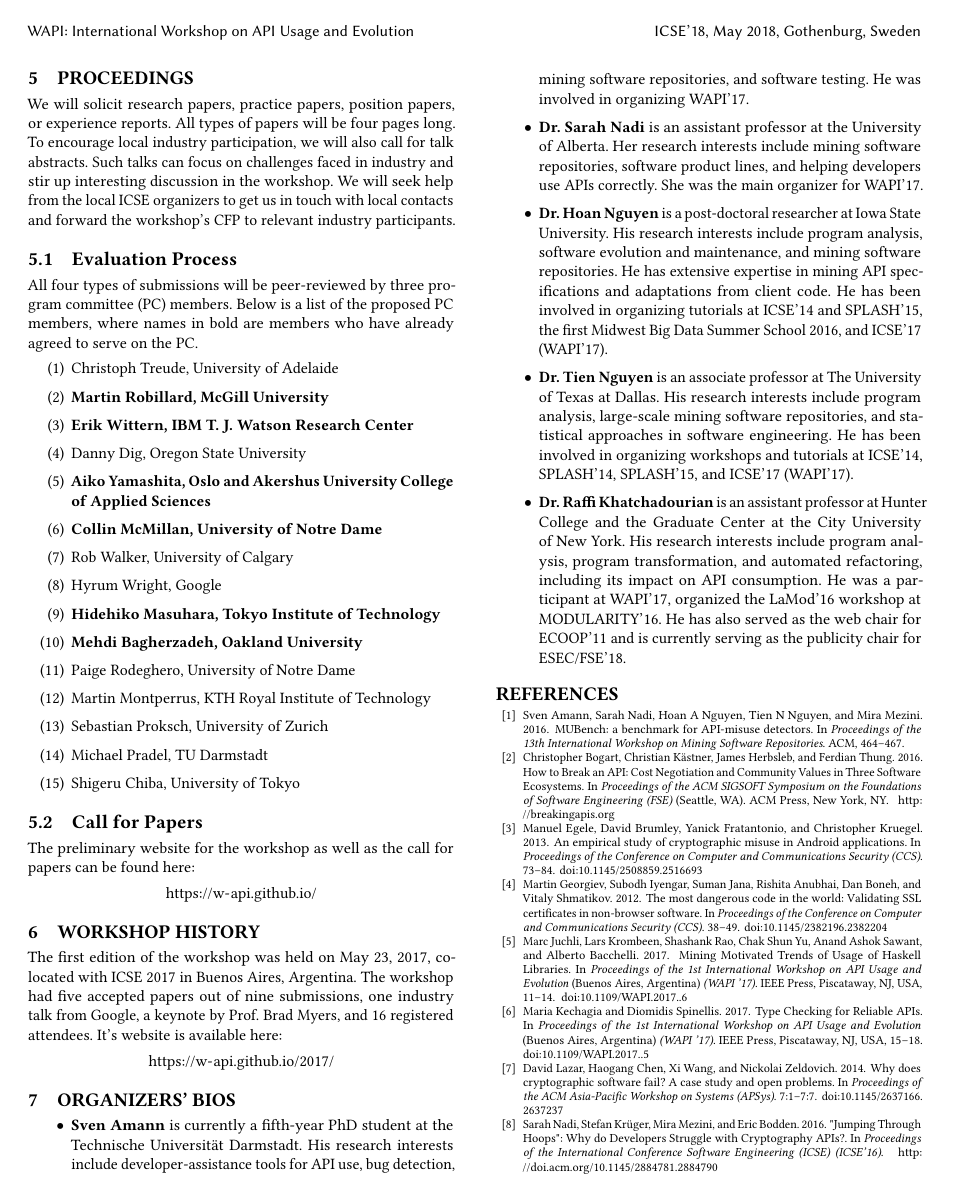
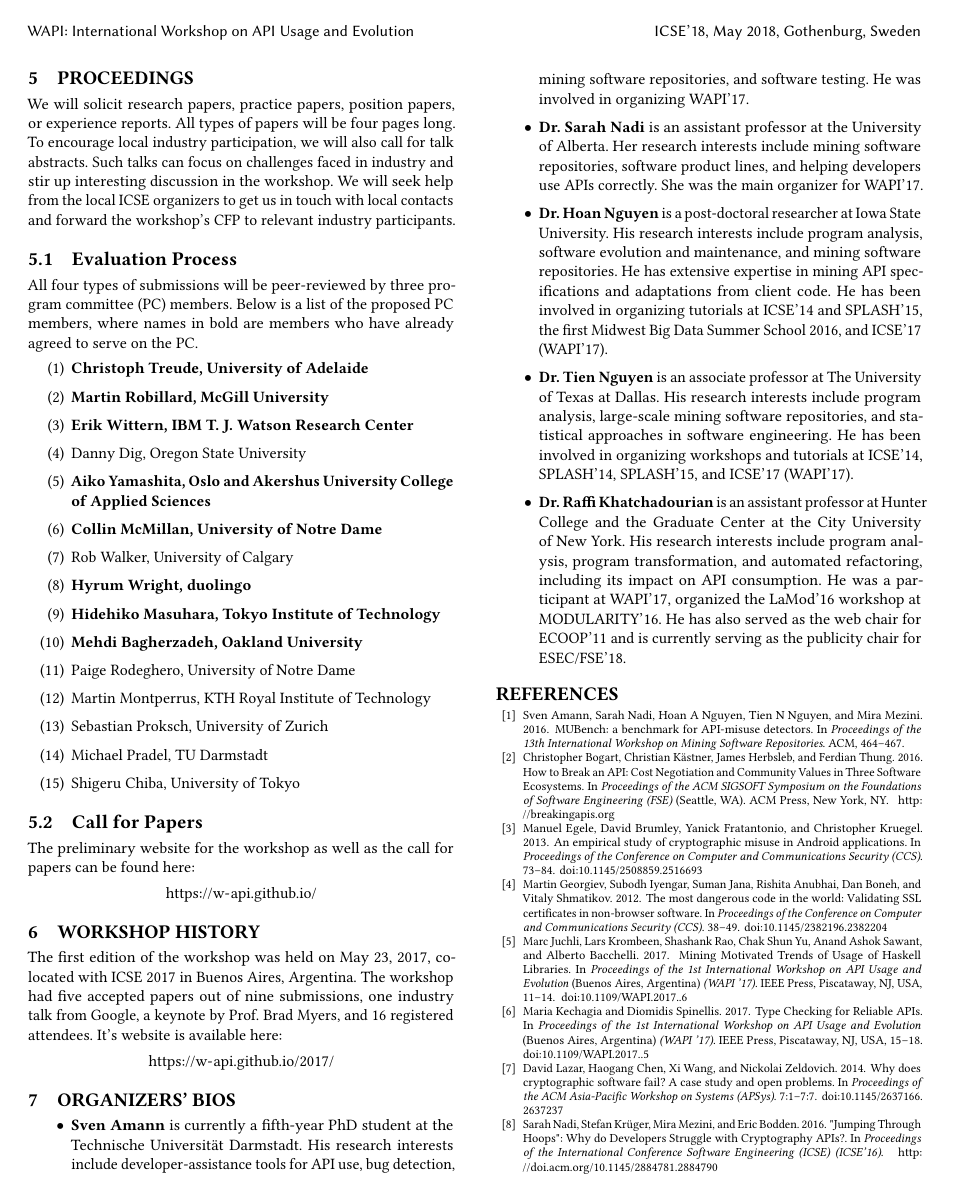
Before and after one commit to w-api/proposal, a LaTeX paper (main.tex): page 3 of 5. Compiled offline with pdfLaTeX.

Commit message:
Update PC.

```diff
--- a/main.tex
+++ b/main.tex
@@ -168,14 +168,14 @@ All four types of submissions will be peer-reviewed by three program committee (
 
 \begin{enumerate}
 \setlength\itemsep{5pt}
-\item Christoph Treude, University of Adelaide
+\item \textbf{Christoph Treude, University of Adelaide}
 \item \textbf{Martin Robillard, McGill University}
 \item \textbf{Erik Wittern, IBM T. J. Watson Research Center}
 \item Danny Dig, Oregon State University
 \item \textbf{Aiko Yamashita, Oslo and Akershus University College of Applied Sciences}
 \item \textbf{Collin McMillan, University of Notre Dame}
 \item Rob Walker, University of Calgary
-\item Hyrum Wright, Google
+\item \textbf{Hyrum Wright, duolingo}
 \item \textbf{Hidehiko Masuhara, Tokyo Institute of Technology}
 \item \textbf{Mehdi Bagherzadeh, Oakland University}
 \item Paige Rodeghero, University of Notre Dame
```
